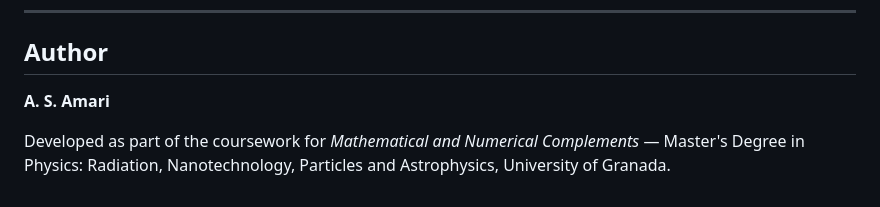
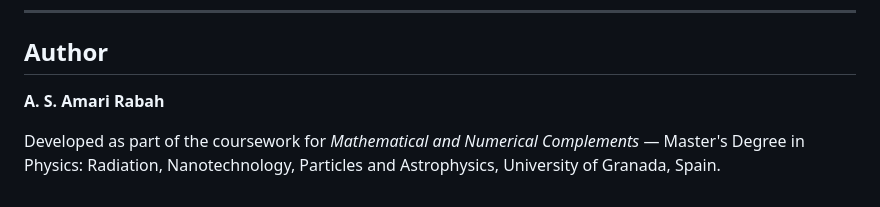
Before and after one commit to Alisama20/MoM-electromagnetic-scattering, a Markdown page: README.md, the part around the change. Drawn GitHub-style.

Commit message:
Update author name and university details in README

```diff
--- a/README.md
+++ b/README.md
@@ -165,8 +165,8 @@ Key parameters at the top of each file:
 
 ## Author
 
-**A. S. Amari**
+**A. S. Amari Rabah**
 
 Developed as part of the coursework for *Mathematical and Numerical Complements* —
 Master's Degree in Physics: Radiation, Nanotechnology, Particles and Astrophysics,
-University of Granada.
+University of Granada, Spain.
```
